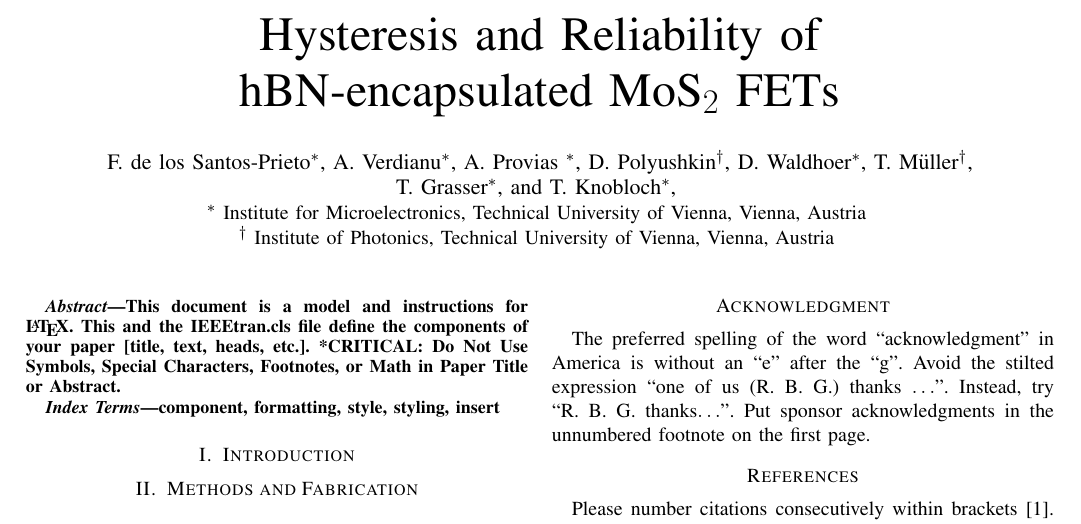
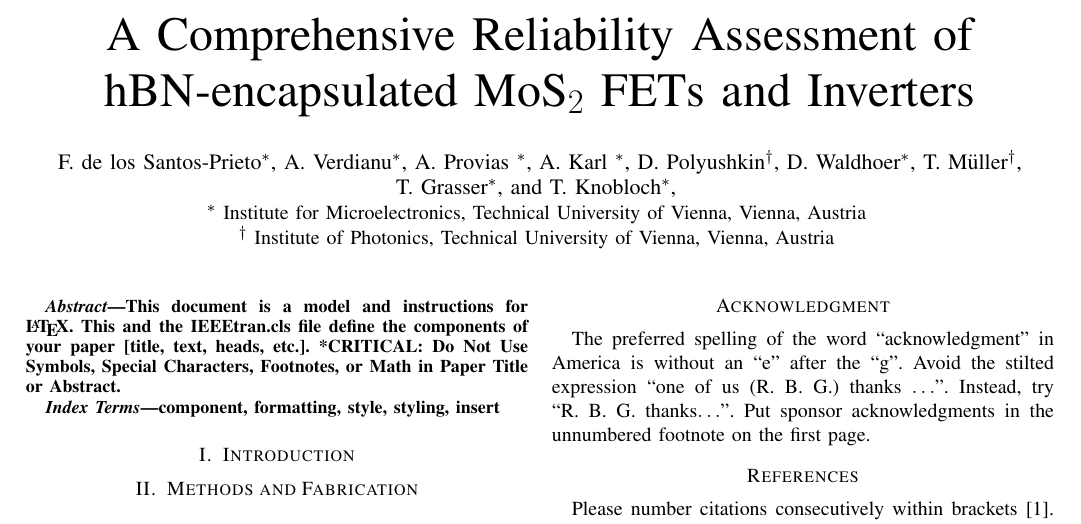
Before and after one commit to FernandoUSS/ESSERC2026, a LaTeX paper (ESSERC2026.tex): part of page 1 of 4, cut so that both start at the same text. Compiled offline with pdfLaTeX; a missing font is replaced by an installed copy or a similar font; a LaTeX package or settings file that is missing is left out.

Commit message:
Updates from Overleaf

```diff
--- a/ESSERC2026.tex
+++ b/ESSERC2026.tex
@@ -15,8 +15,8 @@
     T\kern-.1667em\lower.7ex\hbox{E}\kern-.125emX}}
 \begin{document}
 
-\title{%A Comprehensive Reliability Assessment of hBN-encapsulated 2D FETs\\
-Hysteresis and Reliability of \\ hBN-encapsulated MoS$_2$ FETs\\
+\title{A Comprehensive Reliability Assessment of hBN-encapsulated MoS$_2$ FETs and Inverters\\
+%Hysteresis and Reliability of \\ hBN-encapsulated MoS$_2$ FETs\\
 \thanks{We gratefully acknowledge funding from the European Innovation Council under project number 101223249.}
 }
 
@@ -25,6 +25,7 @@ Hysteresis and Reliability of \\ hBN-encapsulated MoS$_2$ FETs\\
 F. de los Santos-Prieto\IEEEauthorrefmark{1},
 A. Verdianu\IEEEauthorrefmark{1},
 A. Provias \IEEEauthorrefmark{1},
+A. Karl \IEEEauthorrefmark{1},
 D. Polyushkin\IEEEauthorrefmark{2},
 D. Waldhoer\IEEEauthorrefmark{1},
 T. Müller\IEEEauthorrefmark{2}, \\
```
